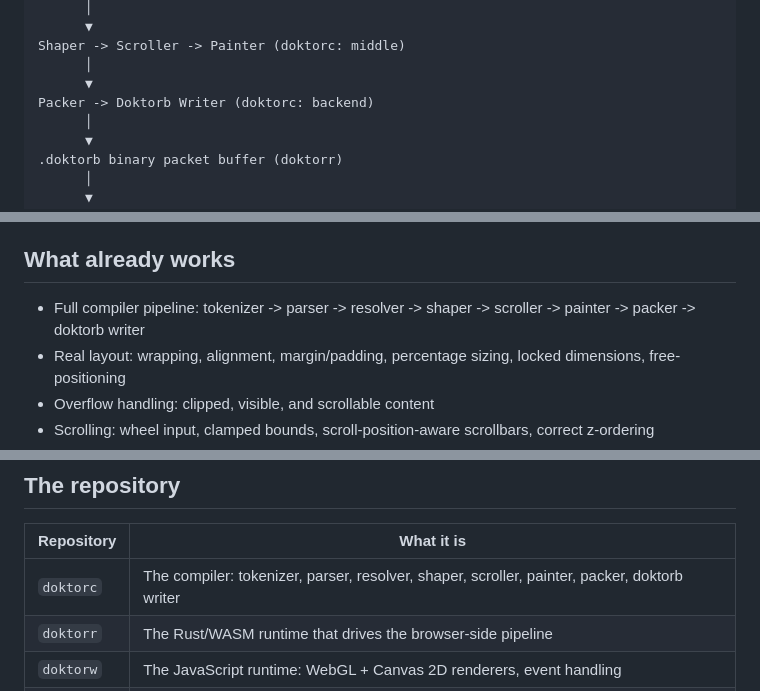
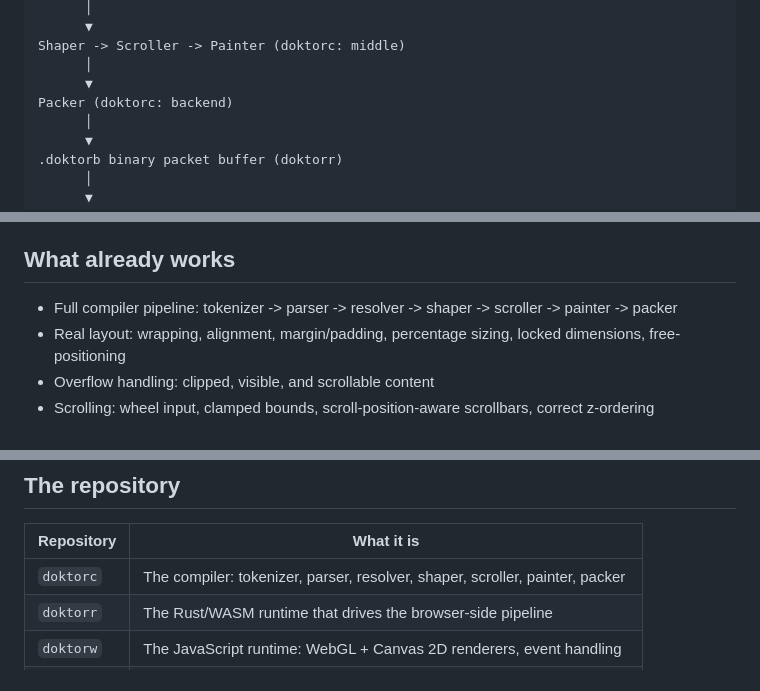
Before and after one commit to drb0r1s/doktor, a Markdown page: README.md, 3 parts joined by grey strips. Drawn GitHub-style.

```diff
--- a/README.md
+++ b/README.md
@@ -45,7 +45,7 @@ Tokenizer -> Parser -> Resolver (doktorc: frontend)
 Shaper -> Scroller -> Painter (doktorc: middle)
       │
       ▼
-Packer -> Doktorb Writer (doktorc: backend)
+Packer (doktorc: backend)
       │
       ▼
 .doktorb binary packet buffer (doktorr)
@@ -63,7 +63,7 @@ WASM runtime -> WebGL + Canvas 2D renderers (doktorr + doktorw)
 
 ## What already works
 
-- Full compiler pipeline: tokenizer -> parser -> resolver -> shaper -> scroller -> painter -> packer -> doktorb writer
+- Full compiler pipeline: tokenizer -> parser -> resolver -> shaper -> scroller -> painter -> packer
 - Real layout: wrapping, alignment, margin/padding, percentage sizing, locked dimensions, free-positioning
 - Overflow handling: clipped, visible, and scrollable content
 - Scrolling: wheel input, clamped bounds, scroll-position-aware scrollbars, correct z-ordering
@@ -81,7 +81,7 @@ WASM runtime -> WebGL + Canvas 2D renderers (doktorr + doktorw)
 
 | Repository | What it is |
 |---|---|
-| `doktorc` | The compiler: tokenizer, parser, resolver, shaper, scroller, painter, packer, doktorb writer |
+| `doktorc` | The compiler: tokenizer, parser, resolver, shaper, scroller, painter, packer |
 | `doktorr` | The Rust/WASM runtime that drives the browser-side pipeline |
 | `doktorw` | The JavaScript runtime: WebGL + Canvas 2D renderers, event handling |
 | `doktorss` | Cross-platform CLI for the dev loop (`doktor compile`, `doktor update`) |
```
